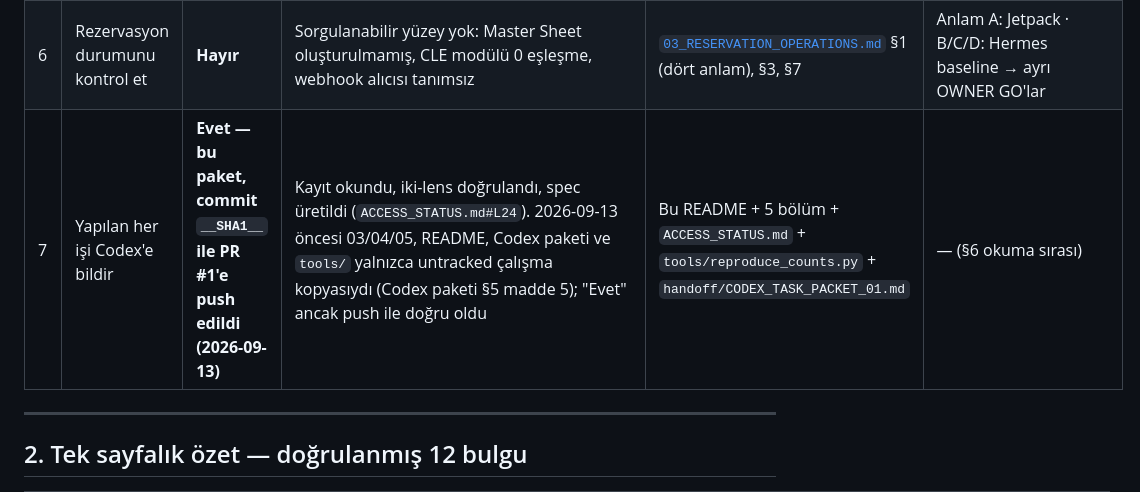
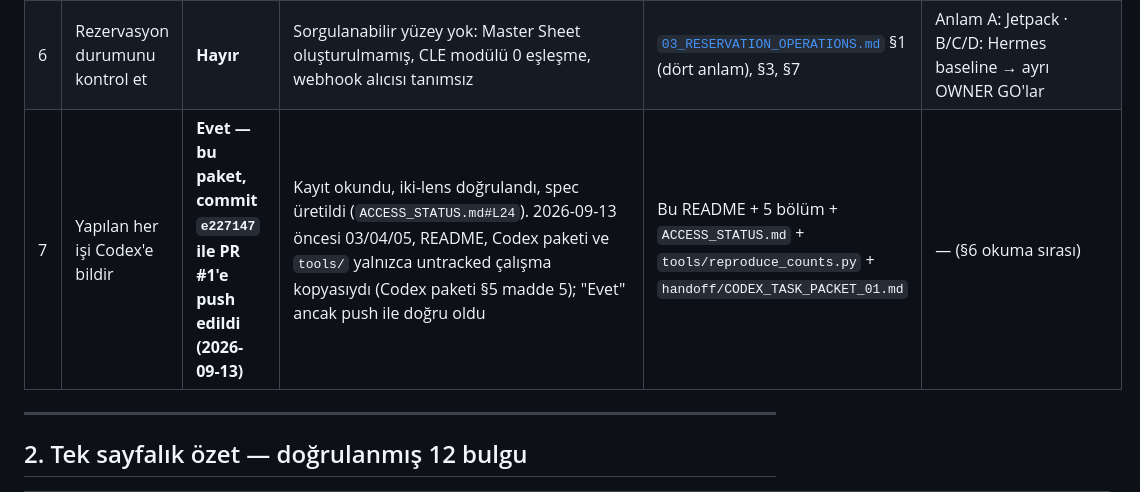
Before and after one commit to ALGRP/AG, a Markdown page: reports/ALANYAGROUP_FULL_SITE_REMEDIATION_SPEC_V1/README.md, the part around the change. GitHub-like rendering.

Commit message:
Record commit SHA e227147 in README §1 row 7 and Codex packet §5 item 5
Co-Authored-By: Claude Fable 5.1 <noreply@anthropic.com>
Claude-Session: https://claude.ai/code/session_01UCFjkTi8ZA9pHnjc8bQ4wE

```diff
--- a/reports/ALANYAGROUP_FULL_SITE_REMEDIATION_SPEC_V1/README.md
+++ b/reports/ALANYAGROUP_FULL_SITE_REMEDIATION_SPEC_V1/README.md
@@ -16,7 +16,7 @@
 | 4 | Yayına al | **Hayır — yasak** | `AG/CLAUDE.md#L96` "Production'a deploy — yok"; "deploy / make it live" kayıtta **geçersiz GO** (`agos/AGOS_GOV_01_OWNER_GO_TEMPLATE.md#L71-83`); `OWNER_GO_LOG.md#L3` boş; erişim de yok (`ACCESS_STATUS.md#L28`) | [`05_GATES_SEQUENCING_ROLLBACK.md`](05_GATES_SEQUENCING_ROLLBACK.md) §2, §4.2, adımlar 10–13 | Ortam-adlı, URL/ID listeli, backup+rollback+stop-condition içeren açık OWNER GO → Gate 8→9→10 |
 | 5 | Site hızını kontrol et | **Hayır** | Kayıtta **sıfır** hız ölçümü; Semrush birimi 0, HTTPS 403 (`ACCESS_STATUS.md#L10-11`) | [`04_SEO_SPEED_TECHNICAL.md`](04_SEO_SPEED_TECHNICAL.md) §1 (ölçüm protokolü §1.3), adımlar 2–6 | Semrush API birimi (crawl) + ağ izin listesi (PSI/CrUX); owner eşik onayı |
 | 6 | Rezervasyon durumunu kontrol et | **Hayır** | Sorgulanabilir yüzey yok: Master Sheet oluşturulmamış, CLE modülü 0 eşleşme, webhook alıcısı tanımsız | [`03_RESERVATION_OPERATIONS.md`](03_RESERVATION_OPERATIONS.md) §1 (dört anlam), §3, §7 | Anlam A: Jetpack · B/C/D: Hermes baseline → ayrı OWNER GO'lar |
-| 7 | Yapılan her işi Codex'e bildir | **Evet — bu paket, commit `__SHA1__` ile PR #1'e push edildi (2026-09-13)** | Kayıt okundu, iki-lens doğrulandı, spec üretildi (`ACCESS_STATUS.md#L24`). 2026-09-13 öncesi 03/04/05, README, Codex paketi ve `tools/` yalnızca untracked çalışma kopyasıydı (Codex paketi §5 madde 5); "Evet" ancak push ile doğru oldu | Bu README + 5 bölüm + `ACCESS_STATUS.md` + `tools/reproduce_counts.py` + `handoff/CODEX_TASK_PACKET_01.md` | — (§6 okuma sırası) |
+| 7 | Yapılan her işi Codex'e bildir | **Evet — bu paket, commit `e227147` ile PR #1'e push edildi (2026-09-13)** | Kayıt okundu, iki-lens doğrulandı, spec üretildi (`ACCESS_STATUS.md#L24`). 2026-09-13 öncesi 03/04/05, README, Codex paketi ve `tools/` yalnızca untracked çalışma kopyasıydı (Codex paketi §5 madde 5); "Evet" ancak push ile doğru oldu | Bu README + 5 bölüm + `ACCESS_STATUS.md` + `tools/reproduce_counts.py` + `handoff/CODEX_TASK_PACKET_01.md` | — (§6 okuma sırası) |
 
 ---
 
```
Also changed, not shown: handoff/CODEX_TASK_PACKET_01.md (+1 -1 lines).
